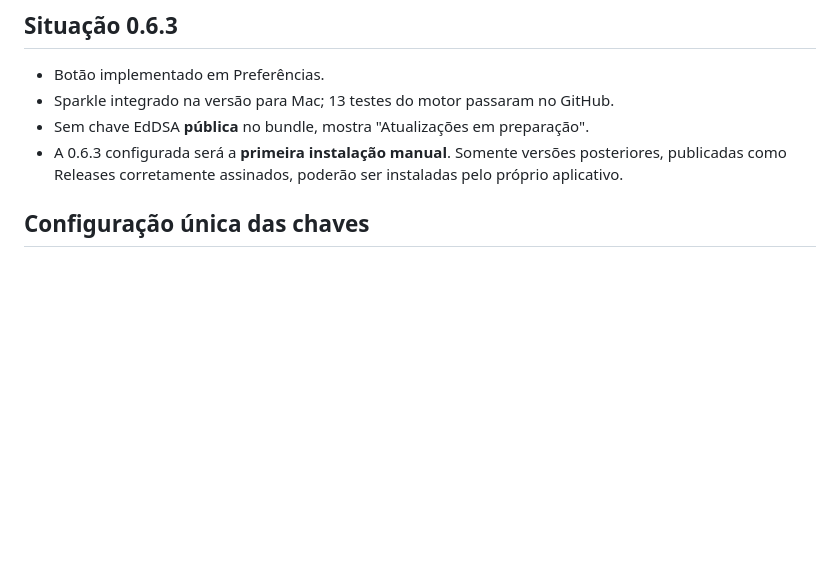
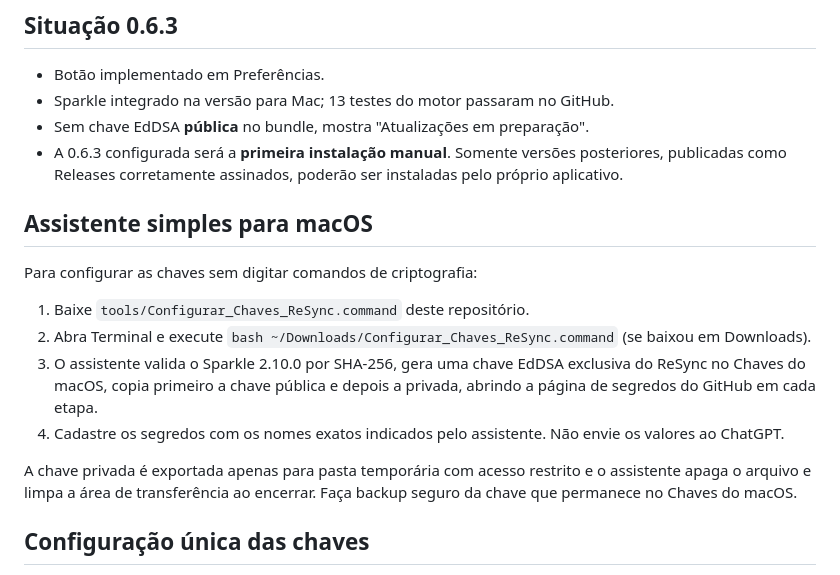
Before and after one commit to namoelretake/retake-resync, a Markdown page: docs/ATUALIZACOES.md, the part around the change. GitHub-like rendering; blank space fills up the shorter version.

Commit message:
docs: guide owners through one-time Sparkle key configuration wizard

```diff
--- a/docs/ATUALIZACOES.md
+++ b/docs/ATUALIZACOES.md
@@ -16,6 +16,17 @@ https://github.com/namoelretake/retake-resync/releases/latest/download/appcast.x
 - Sparkle integrado na versão para Mac; 13 testes do motor passaram no GitHub.
 - Sem chave EdDSA **pública** no bundle, mostra "Atualizações em preparação".
 - A 0.6.3 configurada será a **primeira instalação manual**. Somente versões posteriores, publicadas como Releases corretamente assinados, poderão ser instaladas pelo próprio aplicativo.
+
+## Assistente simples para macOS
+
+Para configurar as chaves sem digitar comandos de criptografia:
+
+1. Baixe `tools/Configurar_Chaves_ReSync.command` deste repositório.
+2. Abra Terminal e execute `bash ~/Downloads/Configurar_Chaves_ReSync.command` (se baixou em Downloads).
+3. O assistente valida o Sparkle 2.10.0 por SHA-256, gera uma chave EdDSA exclusiva do ReSync no Chaves do macOS, copia primeiro a chave pública e depois a privada, abrindo a página de segredos do GitHub em cada etapa.
+4. Cadastre os segredos com os nomes exatos indicados pelo assistente. Não envie os valores ao ChatGPT.
+
+A chave privada é exportada apenas para pasta temporária com acesso restrito e o assistente apaga o arquivo e limpa a área de transferência ao encerrar. Faça backup seguro da chave que permanece no Chaves do macOS.
 
 ## Configuração única das chaves
 
```
